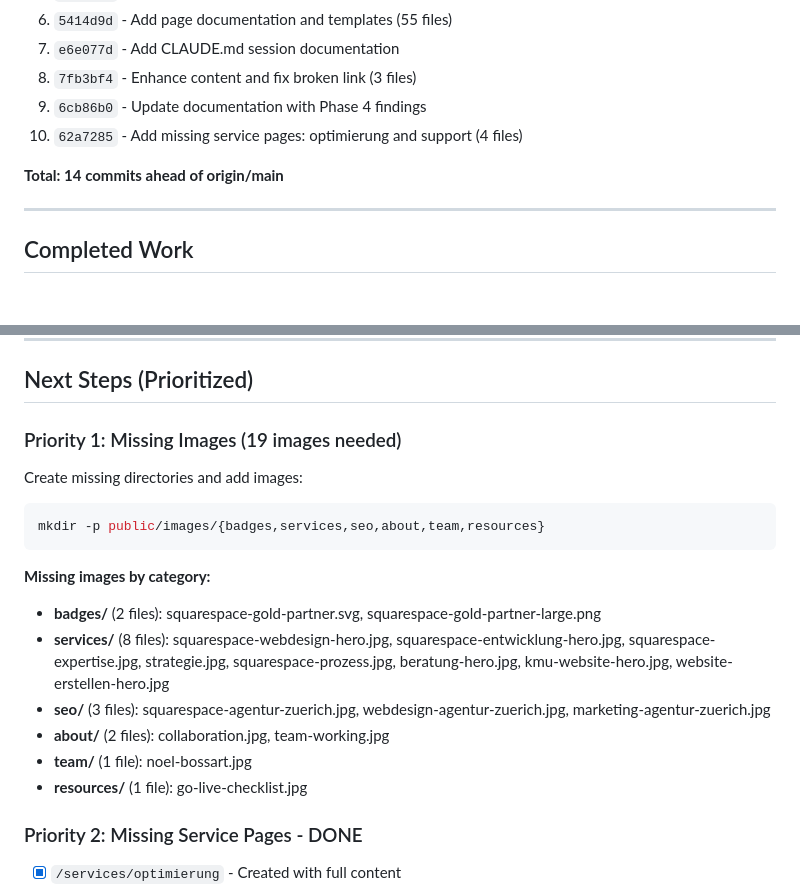
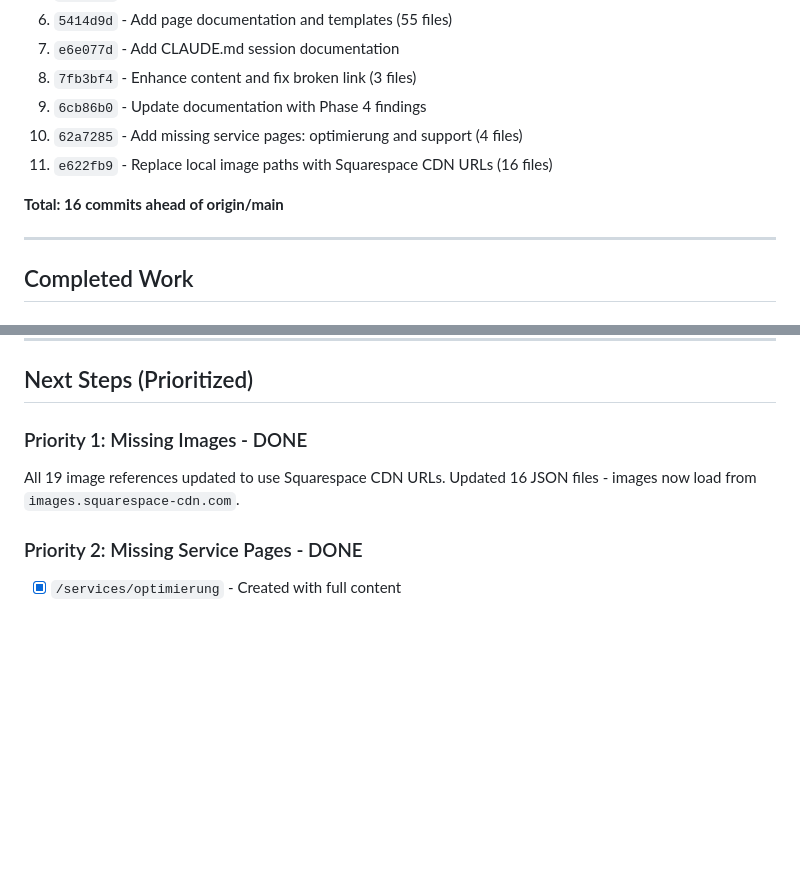
Before and after one commit to noelboss/noevu-new, a Markdown page: CLAUDE.md, 2 parts joined by grey strips. Drawn GitHub-style; blank space fills up the shorter version.

````diff
--- a/CLAUDE.md
+++ b/CLAUDE.md
@@ -23,8 +23,9 @@ Rebuilding noevu.ch with Astro 5, TinaCMS, Zod validation, and JSON as canonical
 8. `7fb3bf4` - Enhance content and fix broken link (3 files)
 9. `6cb86b0` - Update documentation with Phase 4 findings
 10. `62a7285` - Add missing service pages: optimierung and support (4 files)
+11. `e622fb9` - Replace local image paths with Squarespace CDN URLs (16 files)
 
-**Total: 14 commits ahead of origin/main**
+**Total: 16 commits ahead of origin/main**
 
 ---
 
@@ -78,19 +79,9 @@ Rebuilding noevu.ch with Astro 5, TinaCMS, Zod validation, and JSON as canonical
 
 ## Next Steps (Prioritized)
 
-### Priority 1: Missing Images (19 images needed)
-Create missing directories and add images:
-```bash
-mkdir -p public/images/{badges,services,seo,about,team,resources}
-```
-
-**Missing images by category:**
-- **badges/** (2 files): squarespace-gold-partner.svg, squarespace-gold-partner-large.png
-- **services/** (8 files): squarespace-webdesign-hero.jpg, squarespace-entwicklung-hero.jpg, squarespace-expertise.jpg, strategie.jpg, squarespace-prozess.jpg, beratung-hero.jpg, kmu-website-hero.jpg, website-erstellen-hero.jpg
-- **seo/** (3 files): squarespace-agentur-zuerich.jpg, webdesign-agentur-zuerich.jpg, marketing-agentur-zuerich.jpg
-- **about/** (2 files): collaboration.jpg, team-working.jpg
-- **team/** (1 file): noel-bossart.jpg
-- **resources/** (1 file): go-live-checklist.jpg
+### Priority 1: Missing Images - DONE
+All 19 image references updated to use Squarespace CDN URLs.
+Updated 16 JSON files - images now load from `images.squarespace-cdn.com`.
 
 ### Priority 2: Missing Service Pages - DONE
 - [x] `/services/optimierung` - Created with full content
````
Also changed, not shown: docs/content-update-status.md (+11 -5 lines).
